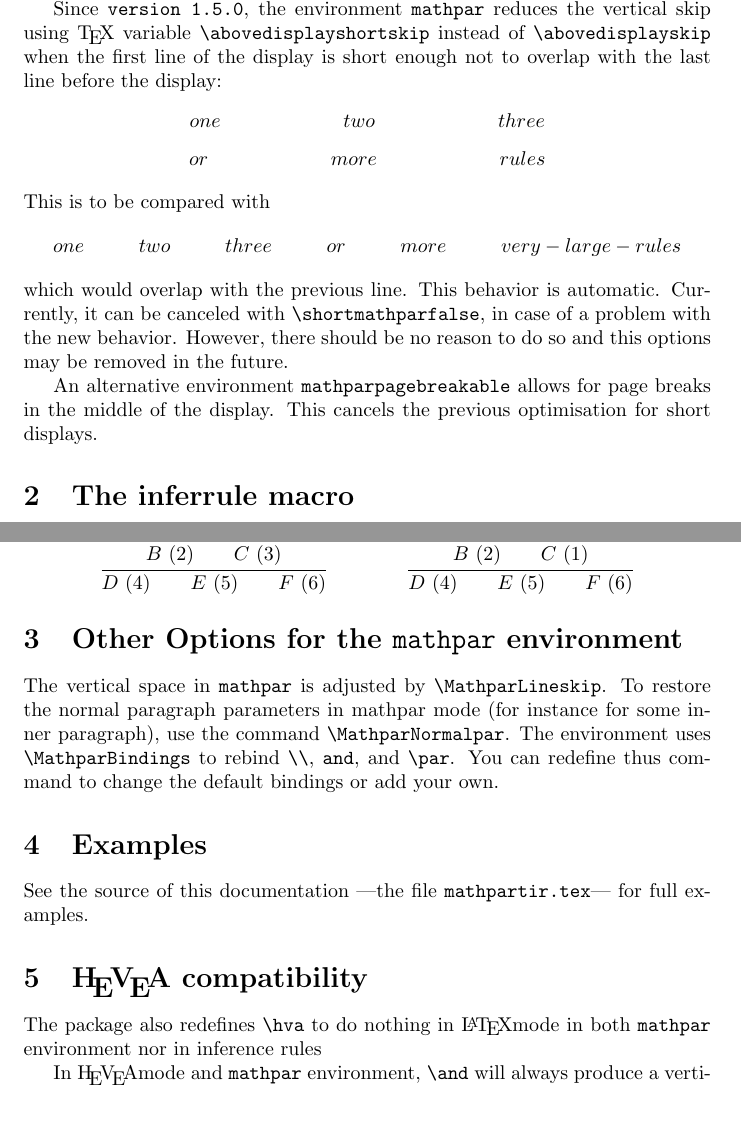
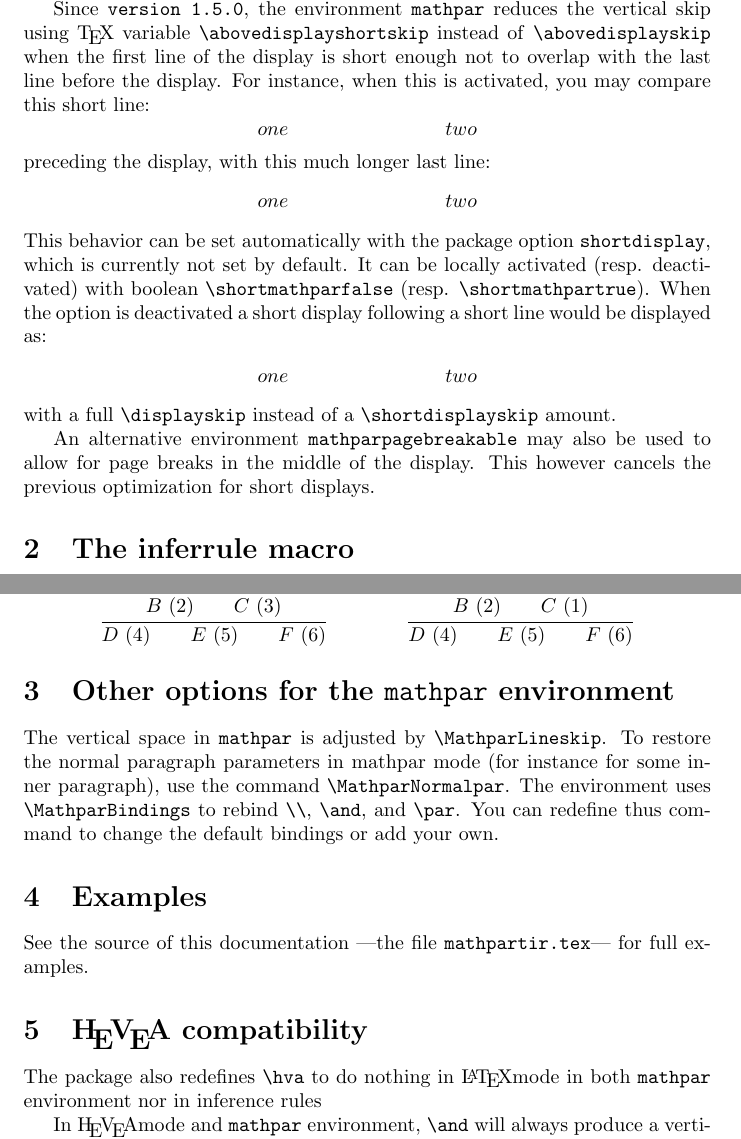
Before and after one commit to diremy/latex, a LaTeX paper (mathpartir/mathpartir.tex, which reads mathpartir/mathpartir.sty): two parts of pages 2 and 11 of 12, joined at a grey line, cut so that both start at the same text, the shorter picture padded with empty space. Compiled offline with pdfLaTeX; a LaTeX package or settings file that is missing is left out.

```diff
--- a/mathpartir/mathpartir.sty
+++ b/mathpartir/mathpartir.sty
@@ -29,7 +29,7 @@
 
 \NeedsTeXFormat{LaTeX2e}
 \ProvidesPackage{mathpartir}
-    [2024/01/25 version 1.5.3 Math Paragraph for Typesetting Inference Rules]
+    [2026/04/15 version 1.6.0 Math Paragraph for Typesetting Inference Rules]
 
 %% Identification
 %% Preliminary declarations
@@ -50,8 +50,8 @@
 %% found with the implementation.
 %% This option may/should be removed or inverted in the future.
 
-\newif \ifshortmathpar \shortmathparfalse
-\DeclareOption {shordisplay}{\shortdisplaytrue}
+\newif \ifshortmathpar \shortmathparfalse %\shortmathpartrue
+\DeclareOption {shortdisplay}{\shortmathpartrue}
 
 \ProcessOptions
 
@@ -227,11 +232,12 @@
      \parskip 0em \hsize \linewidth \MathparCentering
      \vbox \bgroup \noindent \mpr@prebindings \mpr@paroptions #1\relax
      \ifshortmathpar
-         \mpr@shortbindings
-         \let \mpr@bindings \mpr@shortbindings
+         \let \mpr@bindings \mpr@short@bindings
+         \mpr@firstlinetrue \mpr@dim \z@ \mpr@count 0
          \MathparBindings
-         \mpr@firstlinetrue \mpr@dim \z@ \mpr@count 0
-         \noindent \setbox0 \hbox \bgroup $\displaystyle
+         \noindent \setbox0 \hbox \bgroup
+         $\displaystyle
+         \mpr@short@parbinding
      \else
          %% should we keep the ifmmode case, which has no counter
          %% part in shortmathpar? This allows mathpar to be used for
@@ -259,7 +266,7 @@
    \else
       \ifmmode $\fi
    \fi
-   \egroup
+   \egroup %of \vbox
    $$\ignorespacesafterend %$
   }
 
--- a/mathpartir/mathpartir.tex
+++ b/mathpartir/mathpartir.tex
@@ -28,6 +28,7 @@
 \usepackage {mathpartir}
 \usepackage {listings}
 \usepackage {array}
+\usepackage {xspace}
 \usepackage {url}
 \newif \ifhevea
 %HEVEA \heveatrue
@@ -39,6 +40,7 @@
 \def \hevea {H\L{E}\R{V}\L{E}A}
 \def \hevea {$\mbox {H}\!_{\mbox {E}}\!\mbox {V}\!_{\mbox {E}}\!\mbox {A}$}
 \def \hemph #1{\begingroup \color{blue}#1\endcolor}
+\def \macro #1{\texttt{\string #1}\xspace}
 
 \lstset {basicstyle=\tt}
 \let \lst \verb
@@ -130,52 +132,47 @@
 for text. It starts  a new paragraph, and a math formula within a paragraph,
 after adjusting the spacing and penalties for breaks. Then, it simply binds
-\verb"\and" to something like \verb"\goodbreak".
+\macro\and to something like \macro\goodbreak.
 
-Since \texttt{version 1.5.0}, the environment \verb"mathpar"
+Since \texttt{version 1.5.0}, the environment \texttt{mathpar}
 reduces the vertical skip using \TeX\ variable
-\verb"\abovedisplayshortskip" instead of \verb"\abovedisplayskip"
+\macro\abovedisplayshortskip instead of \macro\abovedisplayskip
 when the first line of the display is short enough not to overlap with the
-last line before the
-display:
+last line before the display. For instance, when this is activated, you may
+compare this short line:
+\shortmathpartrue
 \begin{mathpar}
 one
 
 two
-
-three
-\\
-or
-
-more
-
-rules
 \end{mathpar}
-This is to be compared with
-%%\HEVEA \renewcommand{\hva@cellskip}{10em}
+preceding the display, with this much longer last line:
 \begin{mathpar}
 one
 
 two
+\end{mathpar}
+%% $$
+%% \hbox to \linewidth {\hfil foo \hfil \two}
+%% $$
+This behavior can be set automatically with the package option
+\texttt{shortdisplay}, which is currently not set by default.
+It can be locally activated (resp. deactivated) with boolean
+\macro \shortmathparfalse (resp. \macro \shortmathpartrue).
+When the option is deactivated a short display following a short line would
+be displayed\linebreak as:
+%%\HEVEA \renewcommand{\hva@cellskip}{10em}
+\shortmathparfalse %\shortmathpartrue
+\begin{mathpar}
+one
 
-three
+two
+\end{mathpar}
+with a full \macro\displayskip instead of a
+\macro\shortdisplayskip amount.
 
-or
-
-more
-
-very-large-rules
-\end{mathpar}
-which would overlap with the previous line.
-This behavior is automatic.
-Currently, it can be canceled with
-\verb"\shortmathparfalse", in case of a problem with the new behavior.
-However, there should be no reason to do so and this options may be removed
-in the future.
-
-An alternative environment \texttt{mathparpagebreakable} allows for page
-breaks in the middle of the display.  This cancels the previous optimisation
-for short displays.
-
+An alternative environment \texttt{mathparpagebreakable} may also be used to
+allow for page breaks in the middle of the display.  This however cancels the
+previous optimization for short displays.
 
 \section {The inferrule macro}
 
@@ -828,15 +825,15 @@
 \setcounter{clab}{0}\foo{Old}
 \end{mathpar}
 
-\section {Other Options for the {\tt mathpar} environment}
+\section {Other options for the {\tt mathpar} environment}
 
-The vertical space in \verb"mathpar" is adjusted by
+The vertical space in \texttt{mathpar} is adjusted by
 \verb"\MathparLineskip". To restore the normal paragraph parameters in mathpar
 mode (for instance for some inner paragraph), use the command
 \verb"\MathparNormalpar".
-The environment uses \verb"\MathparBindings" to
-rebind \verb"\\", \verb"and", and \verb"\par". You can redefine thus command
-to change the default bindings or add your own.
+The environment uses \verb"\MathparBindings" to rebind \verb"\\",
+\macro \and, and \texttt{\char`\\par}. You can redefine thus command to
+change the default bindings or add your own.
 
 
 \section {Examples}
@@ -846,10 +843,10 @@
 
 \section {{\hevea} compatibility}
 
-The package also redefines \verb"\hva" to do nothing in \LaTeX mode in
+The package also redefines \macro\hva to do nothing in \LaTeX mode in
 both \lst"mathpar" environment nor in inference rules
 
-In \hevea mode and \verb"mathpar" environment, \verb"\and" will always
+In \hevea mode and \texttt{mathpar} environment, \macro\and will always
 produce a vertical break in mathpar environment; to obtain a horizontal
 break, use \verb"\hva \and" instead.
 In \hevea mode inference rules, \verb"\\" and \verb"\\\\"
```
Also changed, not shown: mathpartir/mathpartir.sty (42 more changed lines), mathpartir/mathpartir.tex (70 more changed lines).
